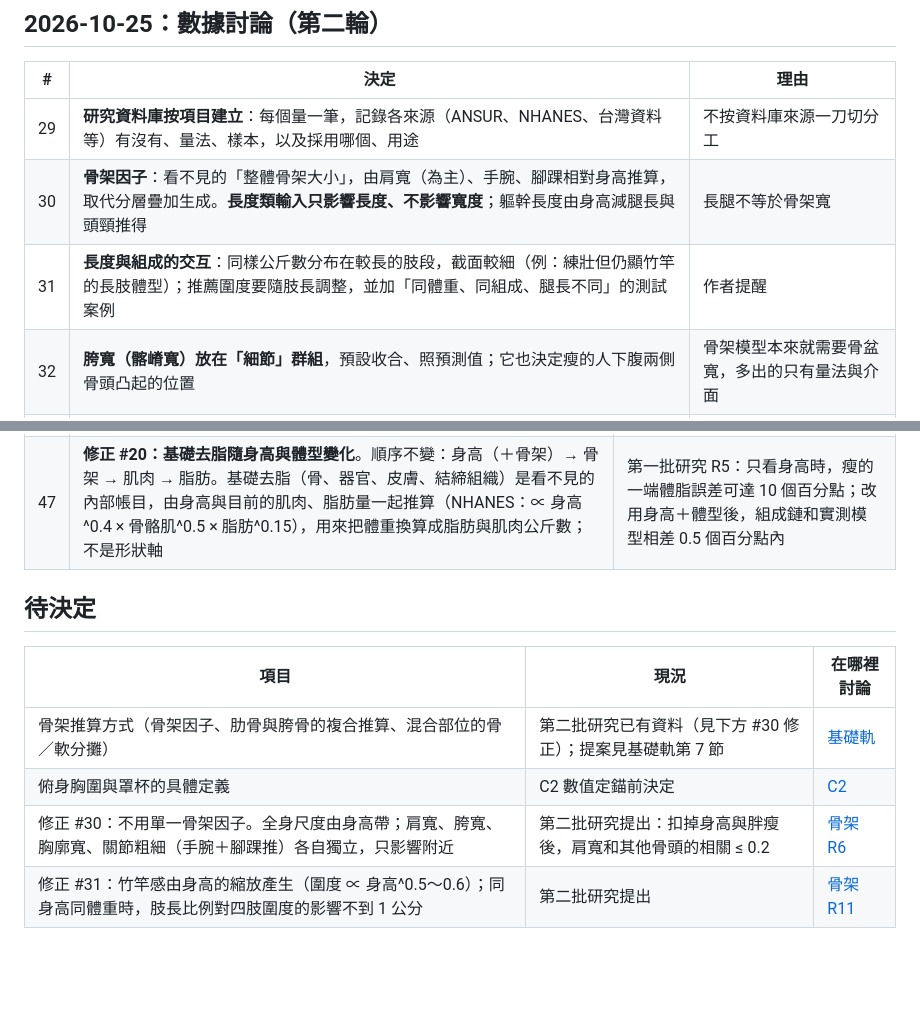
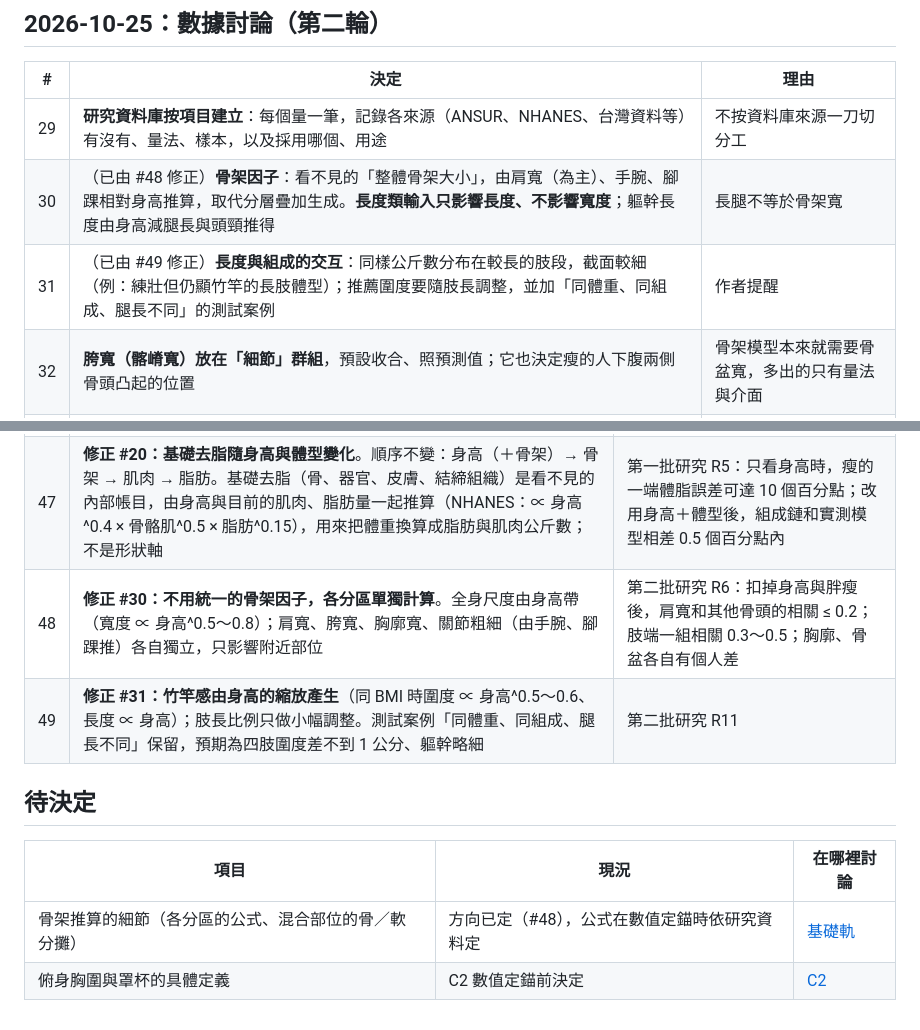
Before and after one commit to asasasdad0329/bodyref, a Markdown page: docs/DECISIONS.md, 2 parts joined by grey strips. Rendered like a GitHub page; blank space fills up the shorter version.

Commit message:
Record per-region frame and height-scaling decisions (#27)
The author confirmed that frame widths are computed per region instead
of through one shared factor (#48), and that the bean-pole look comes
from height scaling while limb proportion only adjusts slightly (#49),
both following the batch-2 ANSUR results.

Agent: claude

Claude-Session: https://claude.ai/code/session_01SDtjeSeHGoFPRmnJ1pvubM

Co-authored-by: Claude <noreply@anthropic.com>

```diff
--- a/docs/DECISIONS.md
+++ b/docs/DECISIONS.md
@@ -50,8 +50,8 @@
 | # | 決定 | 理由 |
 |---|---|---|
 | 29 | **研究資料庫按項目建立**：每個量一筆，記錄各來源（ANSUR、NHANES、台灣資料等）有沒有、量法、樣本，以及採用哪個、用途 | 不按資料庫來源一刀切分工 |
-| 30 | **骨架因子**：看不見的「整體骨架大小」，由肩寬（為主）、手腕、腳踝相對身高推算，取代分層疊加生成。**長度類輸入只影響長度、不影響寬度**；軀幹長度由身高減腿長與頭頸推得 | 長腿不等於骨架寬 |
-| 31 | **長度與組成的交互**：同樣公斤數分布在較長的肢段，截面較細（例：練壯但仍顯竹竿的長肢體型）；推薦圍度要隨肢長調整，並加「同體重、同組成、腿長不同」的測試案例 | 作者提醒 |
+| 30 | （已由 #48 修正）**骨架因子**：看不見的「整體骨架大小」，由肩寬（為主）、手腕、腳踝相對身高推算，取代分層疊加生成。**長度類輸入只影響長度、不影響寬度**；軀幹長度由身高減腿長與頭頸推得 | 長腿不等於骨架寬 |
+| 31 | （已由 #49 修正）**長度與組成的交互**：同樣公斤數分布在較長的肢段，截面較細（例：練壯但仍顯竹竿的長肢體型）；推薦圍度要隨肢長調整，並加「同體重、同組成、腿長不同」的測試案例 | 作者提醒 |
 | 32 | **胯寬（髂嵴寬）放在「細節」群組**，預設收合、照預測值；它也決定瘦的人下腹兩側骨頭凸起的位置 | 骨架模型本來就需要骨盆寬，多出的只有量法與介面 |
 | 33 | **骨性標誌與肌肉分界的清晰度都由體脂決定** | 與 #28 同一條規則 |
 
@@ -88,12 +88,12 @@
 | 45 | **肌肉五等級維持一般人口的百分位**（壯碩 = 第 97 百分位，約中位數 ×1.2）；更壯的體型在細節群組直接填骨骼肌 kg。形狀的肌肉軸要涵蓋到這個範圍以上 | 等級的意義保持一致（#37）；健美體型屬少數，用 kg 指定即可 |
 | 46 | **欄位的數值就是內部定義的量法，內外統一**：使用者填的上胸圍、肩寬、臂圍、腰圍、體脂率等，直接當作用網站定義的量法得到的數字；不換算、不在介面提示量法。每個欄位的定義寫在 [量法手冊](MANUAL.md)，在意對應精度的人自己查 | 作者：控項的原意是和實際數值掛鉤的變形控制；大多數人只看造型，但對應關係仍要有依據。#22、#23、#26、#44 是這個原則的個案 |
 | 47 | **修正 #20：基礎去脂隨身高與體型變化**。順序不變：身高（＋骨架）→ 骨架 → 肌肉 → 脂肪。基礎去脂（骨、器官、皮膚、結締組織）是看不見的內部帳目，由身高與目前的肌肉、脂肪量一起推算（NHANES：∝ 身高^0.4 × 骨骼肌^0.5 × 脂肪^0.15），用來把體重換算成脂肪與肌肉公斤數；不是形狀軸 | 第一批研究 R5：只看身高時，瘦的一端體脂誤差可達 10 個百分點；改用身高＋體型後，組成鏈和實測模型相差 0.5 個百分點內 |
+| 48 | **修正 #30：不用統一的骨架因子，各分區單獨計算**。全身尺度由身高帶（寬度 ∝ 身高^0.5～0.8）；肩寬、胯寬、胸廓寬、關節粗細（由手腕、腳踝推）各自獨立，只影響附近部位 | 第二批研究 R6：扣掉身高與胖瘦後，肩寬和其他骨頭的相關 ≤ 0.2；肢端一組相關 0.3～0.5；胸廓、骨盆各自有個人差 |
+| 49 | **修正 #31：竹竿感由身高的縮放產生**（同 BMI 時圍度 ∝ 身高^0.5～0.6、長度 ∝ 身高）；肢長比例只做小幅調整。測試案例「同體重、同組成、腿長不同」保留，預期為四肢圍度差不到 1 公分、軀幹略細 | 第二批研究 R11 |
 
 ## 待決定
 
 | 項目 | 現況 | 在哪裡討論 |
 |---|---|---|
-| 骨架推算方式（骨架因子、肋骨與胯骨的複合推算、混合部位的骨／軟分攤） | 第二批研究已有資料（見下方 #30 修正）；提案見基礎軌第 7 節 | [基礎軌](work/00-foundation/README.md) |
+| 骨架推算的細節（各分區的公式、混合部位的骨／軟分攤） | 方向已定（#48），公式在數值定錨時依研究資料定 | [基礎軌](work/00-foundation/README.md) |
 | 俯身胸圍與罩杯的具體定義 | C2 數值定錨前決定 | [C2](work/c2-breast/README.md) |
-| 修正 #30：不用單一骨架因子。全身尺度由身高帶；肩寬、胯寬、胸廓寬、關節粗細（手腕＋腳踝推）各自獨立，只影響附近 | 第二批研究提出：扣掉身高與胖瘦後，肩寬和其他骨頭的相關 ≤ 0.2 | [骨架 R6](work/00-foundation/research-frame.md#r6-骨架因子沒有單一的骨架大小) |
-| 修正 #31：竹竿感由身高的縮放產生（圍度 ∝ 身高^0.5～0.6）；同身高同體重時，肢長比例對四肢圍度的影響不到 1 公分 | 第二批研究提出 | [骨架 R11](work/00-foundation/research-frame.md#r11-肢長--組成) |
```
Also changed, not shown: 2 other files.
